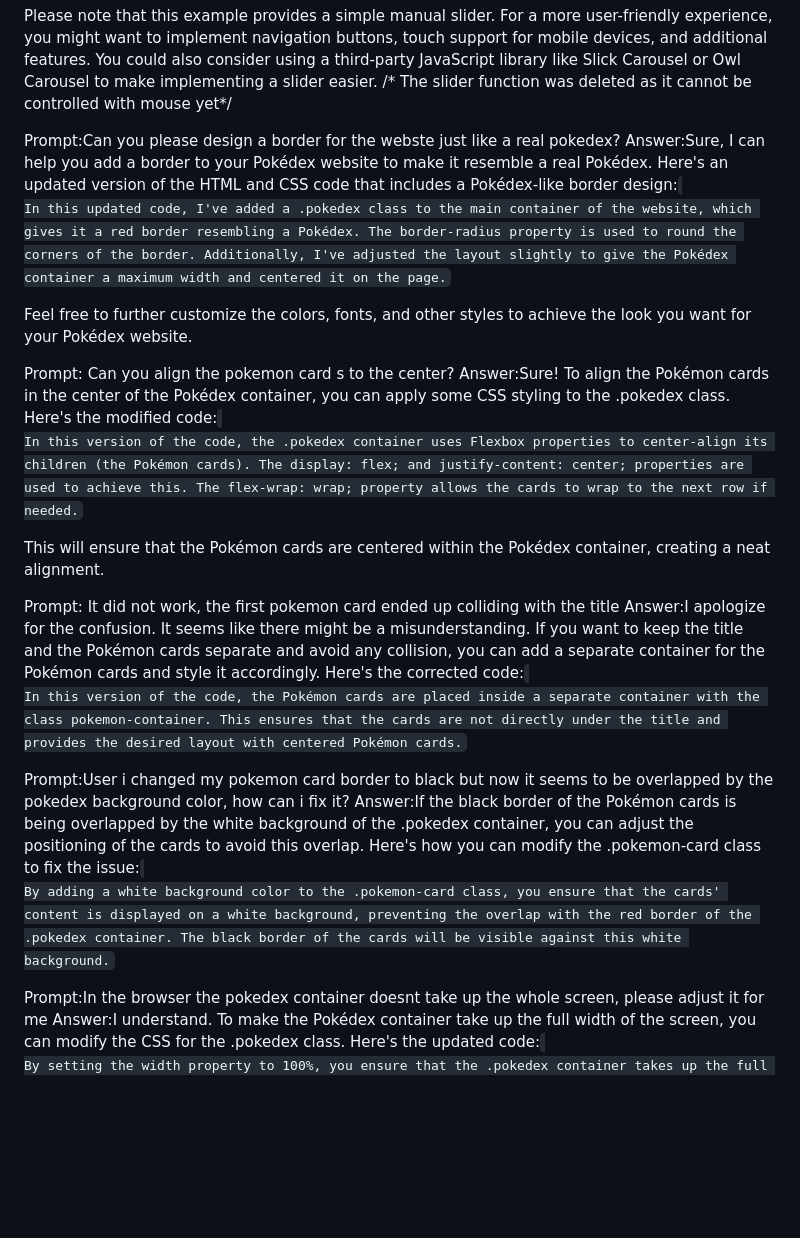
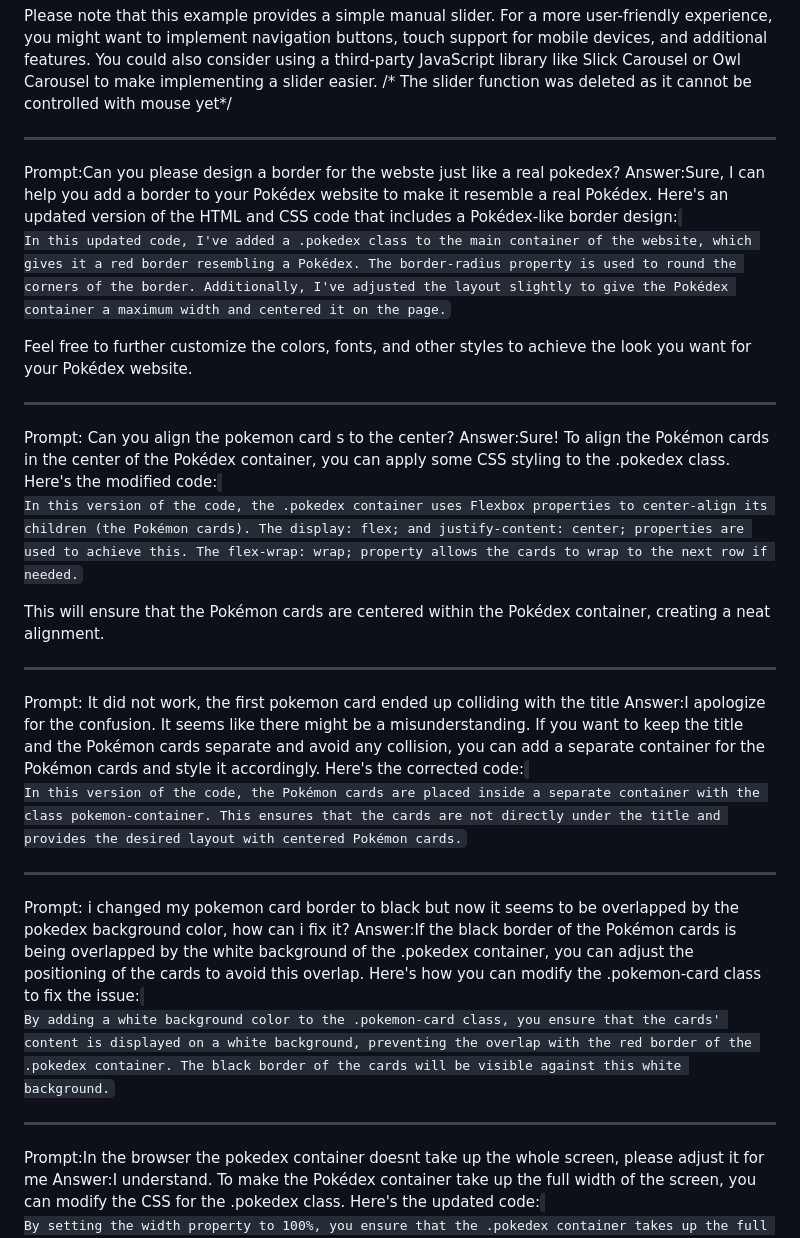
Before and after one commit to Youtube-1A-web-development/Youtube-1A-web-development.github.io, a Markdown page: README.md, the part around the change printed below. GitHub-like rendering; blank space fills up the shorter version.

Commit message:
added border between prompts in readme to make it more neat

```diff
--- a/README.md
+++ b/README.md
@@ -18,6 +19,7 @@ You would place this JavaScript code within the <script> tag in the HTML file.
 
 Please note that this example provides a simple manual slider. For a more user-friendly experience, you might want to implement navigation buttons, touch support for mobile devices, and additional features. You could also consider using a third-party JavaScript library like Slick Carousel or Owl Carousel to make implementing a slider easier.
 /* The slider function was deleted as it cannot be controlled with mouse yet*/
+_____________________________________________________________________________________________________________________________________________________________________________________
 
 Prompt:Can you please design a border for the webste just like a real pokedex?
 Answer:Sure, I can help you add a border to your Pokédex website to make it resemble a real Pokédex. Here's an updated version of the HTML and CSS code that includes a Pokédex-like border design:
@@ -25,6 +27,7 @@ Answer:Sure, I can help you add a border to your Pokédex website to make it res
 In this updated code, I've added a .pokedex class to the main container of the website, which gives it a red border resembling a Pokédex. The border-radius property is used to round the corners of the border. Additionally, I've adjusted the layout slightly to give the Pokédex container a maximum width and centered it on the page.
 
 Feel free to further customize the colors, fonts, and other styles to achieve the look you want for your Pokédex website.
+_____________________________________________________________________________________________________________________________________________________________________________________
 
 Prompt: Can you align the pokemon card s to the center?
 Answer:Sure! To align the Pokémon cards in the center of the Pokédex container, you can apply some CSS styling to the .pokedex class. Here's the modified code:
@@ -32,18 +35,21 @@ Answer:Sure! To align the Pokémon cards in the center of the Pokédex container
 In this version of the code, the .pokedex container uses Flexbox properties to center-align its children (the Pokémon cards). The display: flex; and justify-content: center; properties are used to achieve this. The flex-wrap: wrap; property allows the cards to wrap to the next row if needed.
 
 This will ensure that the Pokémon cards are centered within the Pokédex container, creating a neat alignment.
+_____________________________________________________________________________________________________________________________________________________________________________________
 
 Prompt:
 It did not work, the first pokemon card ended up colliding with the title
 Answer:I apologize for the confusion. It seems like there might be a misunderstanding. If you want to keep the title and the Pokémon cards separate and avoid any collision, you can add a separate container for the Pokémon cards and style it accordingly. Here's the corrected code:
 <code>
 In this version of the code, the Pokémon cards are placed inside a separate container with the class pokemon-container. This ensures that the cards are not directly under the title and provides the desired layout with centered Pokémon cards.
+_____________________________________________________________________________________________________________________________________________________________________________________
 
-Prompt:User
+Prompt:
 i changed my pokemon card border to black but now it seems to be overlapped by the pokedex background color, how can i fix it?
 Answer:If the black border of the Pokémon cards is being overlapped by the white background of the .pokedex container, you can adjust the positioning of the cards to avoid this overlap. Here's how you can modify the .pokemon-card class to fix the issue:
 <code>
 By adding a white background color to the .pokemon-card class, you ensure that the cards' content is displayed on a white background, preventing the overlap with the red border of the .pokedex container. The black border of the cards will be visible against this white background.
+_____________________________________________________________________________________________________________________________________________________________________________________
 
 Prompt:In the browser the pokedex container doesnt take up the whole screen, please adjust it for me
 Answer:I understand. To make the Pokédex container take up the full width of the screen, you can modify the CSS for the .pokedex class. Here's the updated code:
```
Also changed, not shown: other parts of README.md (+1 -0 lines).
